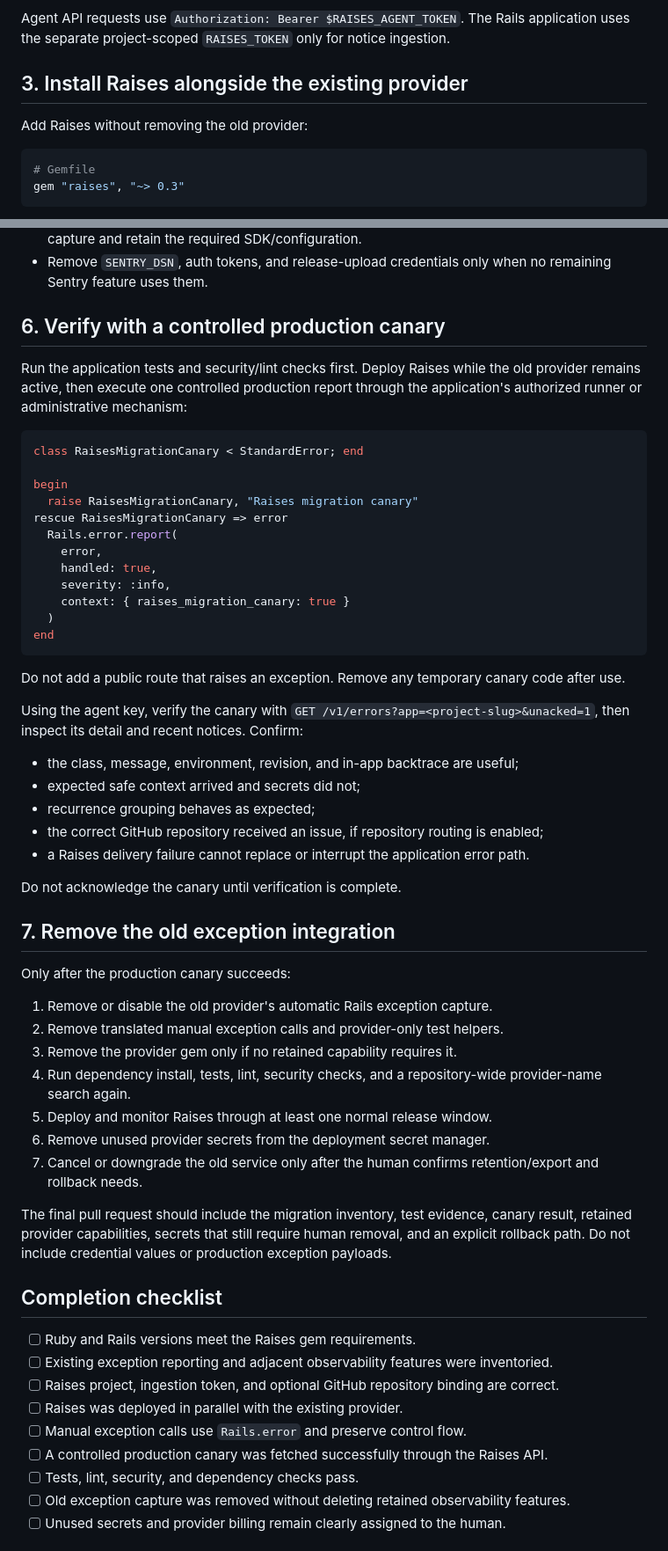
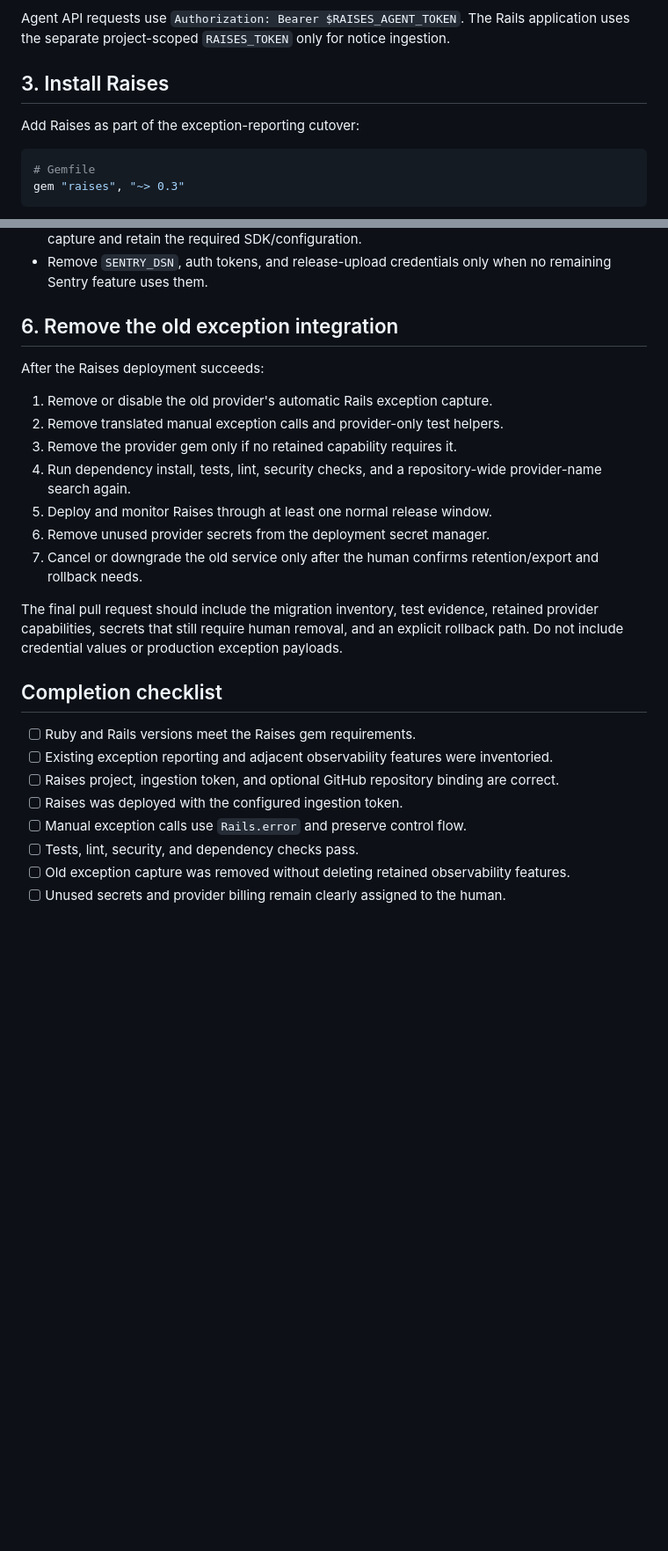
Before and after one commit to raisestracker/raises, a Markdown page: web/migration.md, 2 parts joined by grey strips. Shown at 88% size. Rendered like a GitHub page; blank space fills up the shorter version.

Commit message:
docs(migration): remove the canary deployment flow

````diff
--- a/web/migration.md
+++ b/web/migration.md
@@ -55,9 +54,9 @@ Read [llms.txt](https://raises.dev/llms.txt) for the current API contract.
 
 Agent API requests use `Authorization: Bearer $RAISES_AGENT_TOKEN`. The Rails application uses the separate project-scoped `RAISES_TOKEN` only for notice ingestion.
 
-## 3. Install Raises alongside the existing provider
+## 3. Install Raises
 
-Add Raises without removing the old provider:
+Add Raises as part of the exception-reporting cutover:
 
 ```ruby
 # Gemfile
@@ -137,40 +136,9 @@ Common exception paths are `sentry-rails`, `sentry-ruby`, other `sentry-*` gems,
 - If exception reporting is the only Sentry capability in use, remove the Sentry gems and initializer after verification. If other Sentry capabilities remain, disable only duplicate Rails exception capture and retain the required SDK/configuration.
 - Remove `SENTRY_DSN`, auth tokens, and release-upload credentials only when no remaining Sentry feature uses them.
 
-## 6. Verify with a controlled production canary
+## 6. Remove the old exception integration
 
-Run the application tests and security/lint checks first. Deploy Raises while the old provider remains active, then execute one controlled production report through the application's authorized runner or administrative mechanism:
-
-```ruby
-class RaisesMigrationCanary < StandardError; end
-
-begin
-  raise RaisesMigrationCanary, "Raises migration canary"
-rescue RaisesMigrationCanary => error
-  Rails.error.report(
-    error,
-    handled: true,
-    severity: :info,
-    context: { raises_migration_canary: true }
-  )
-end
-```
-
-Do not add a public route that raises an exception. Remove any temporary canary code after use.
-
-Using the agent key, verify the canary with `GET /v1/errors?app=<project-slug>&unacked=1`, then inspect its detail and recent notices. Confirm:
-
-- the class, message, environment, revision, and in-app backtrace are useful;
-- expected safe context arrived and secrets did not;
-- recurrence grouping behaves as expected;
-- the correct GitHub repository received an issue, if repository routing is enabled;
-- a Raises delivery failure cannot replace or interrupt the application error path.
-
-Do not acknowledge the canary until verification is complete.
-
-## 7. Remove the old exception integration
-
-Only after the production canary succeeds:
+After the Raises deployment succeeds:
 
 1. Remove or disable the old provider's automatic Rails exception capture.
 2. Remove translated manual exception calls and provider-only test helpers.
@@ -180,16 +148,15 @@ Only after the production canary succeeds:
 6. Remove unused provider secrets from the deployment secret manager.
 7. Cancel or downgrade the old service only after the human confirms retention/export and rollback needs.
 
-The final pull request should include the migration inventory, test evidence, canary result, retained provider capabilities, secrets that still require human removal, and an explicit rollback path. Do not include credential values or production exception payloads.
+The final pull request should include the migration inventory, test evidence, retained provider capabilities, secrets that still require human removal, and an explicit rollback path. Do not include credential values or production exception payloads.
 
 ## Completion checklist
 
 - [ ] Ruby and Rails versions meet the Raises gem requirements.
 - [ ] Existing exception reporting and adjacent observability features were inventoried.
 - [ ] Raises project, ingestion token, and optional GitHub repository binding are correct.
-- [ ] Raises was deployed in parallel with the existing provider.
+- [ ] Raises was deployed with the configured ingestion token.
 - [ ] Manual exception calls use `Rails.error` and preserve control flow.
-- [ ] A controlled production canary was fetched successfully through the Raises API.
 - [ ] Tests, lint, security, and dependency checks pass.
 - [ ] Old exception capture was removed without deleting retained observability features.
 - [ ] Unused secrets and provider billing remain clearly assigned to the human.
````
Also changed, not shown: other parts of web/migration.md (+1 -2 lines).
